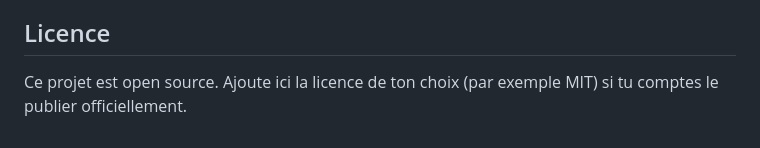
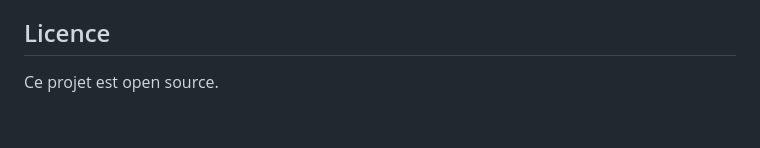
Before and after one commit to enoe-one/chess-friend, a Markdown page: README.md, the part around the change. Rendered like a GitHub page.

Commit message:
Update license section in README
Removed suggestion to add a specific license in the README.

```diff
--- a/README.md
+++ b/README.md
@@ -67,4 +67,4 @@ Le projet est ouvert aux contributions : idées, corrections de bugs, nouvelles
 
 ## Licence
 
-Ce projet est open source. Ajoute ici la licence de ton choix (par exemple MIT) si tu comptes le publier officiellement.
+Ce projet est open source.
```
